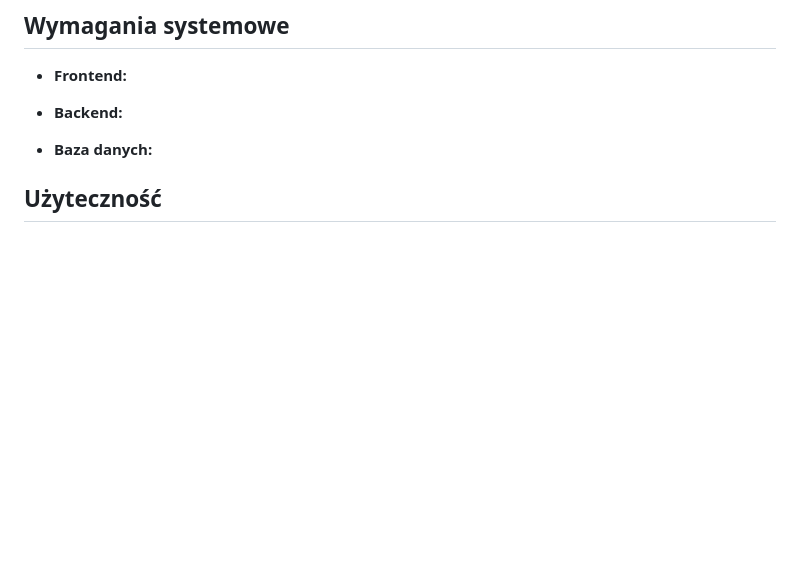
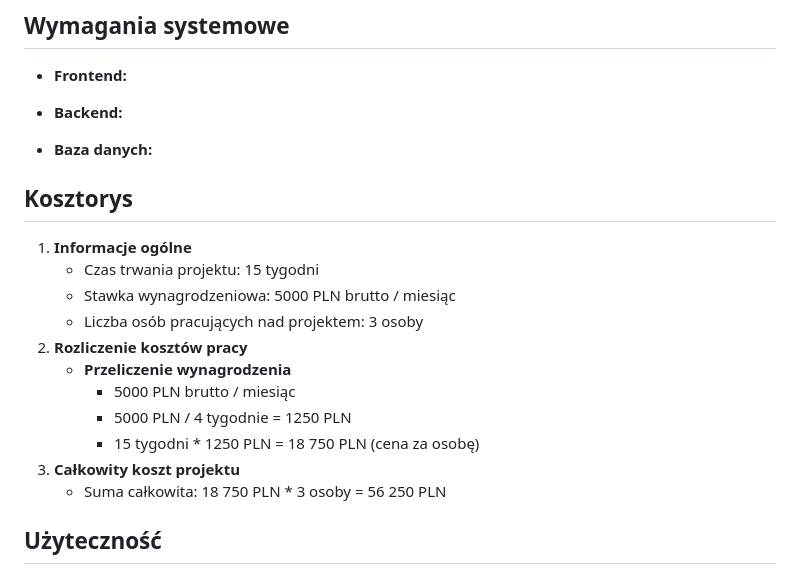
Before and after one commit to Sosossojowy/ChatUZ, a Markdown page: README.md, the part around the change. Drawn GitHub-style; blank space fills up the shorter version.

Commit message:
Dodano kosztorys

```diff
--- a/README.md
+++ b/README.md
@@ -103,6 +103,18 @@ System będzie składał się z trzech głównych warstw:
 
 - **Baza danych:**
 
+## Kosztorys
+1. **Informacje ogólne**
+   - Czas trwania projektu: 15 tygodni
+   - Stawka wynagrodzeniowa: 5000 PLN brutto / miesiąc
+   - Liczba osób pracujących nad projektem: 3 osoby
+2. **Rozliczenie kosztów pracy**
+   - **Przeliczenie wynagrodzenia**
+      - 5000 PLN brutto / miesiąc
+      - 5000 PLN / 4 tygodnie = 1250 PLN
+      - 15 tygodni * 1250 PLN = 18 750 PLN (cena za osobę)
+3. **Całkowity koszt projektu**
+   - Suma całkowita: 18 750 PLN * 3 osoby = 56 250 PLN
 
 ## Użyteczność
 
```
